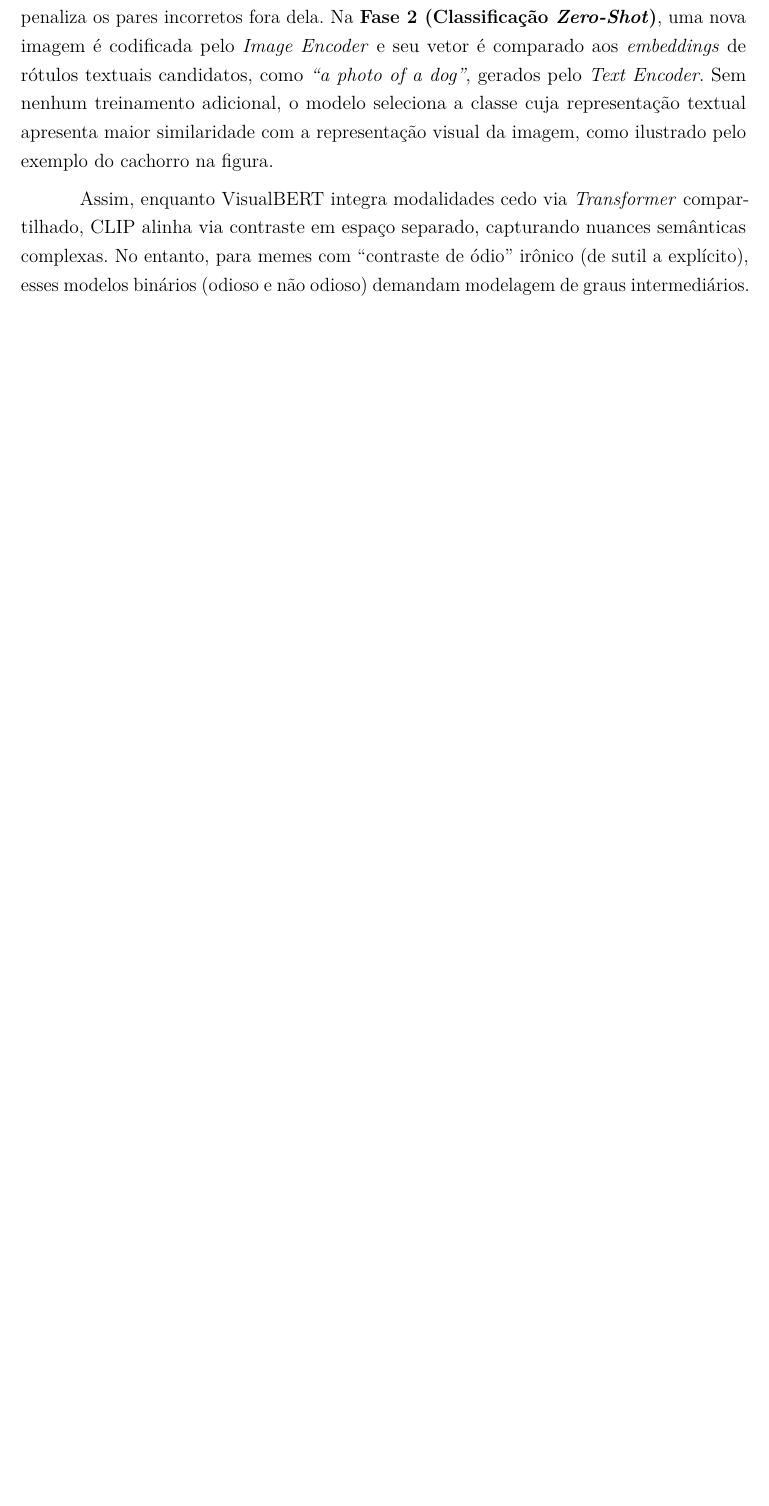
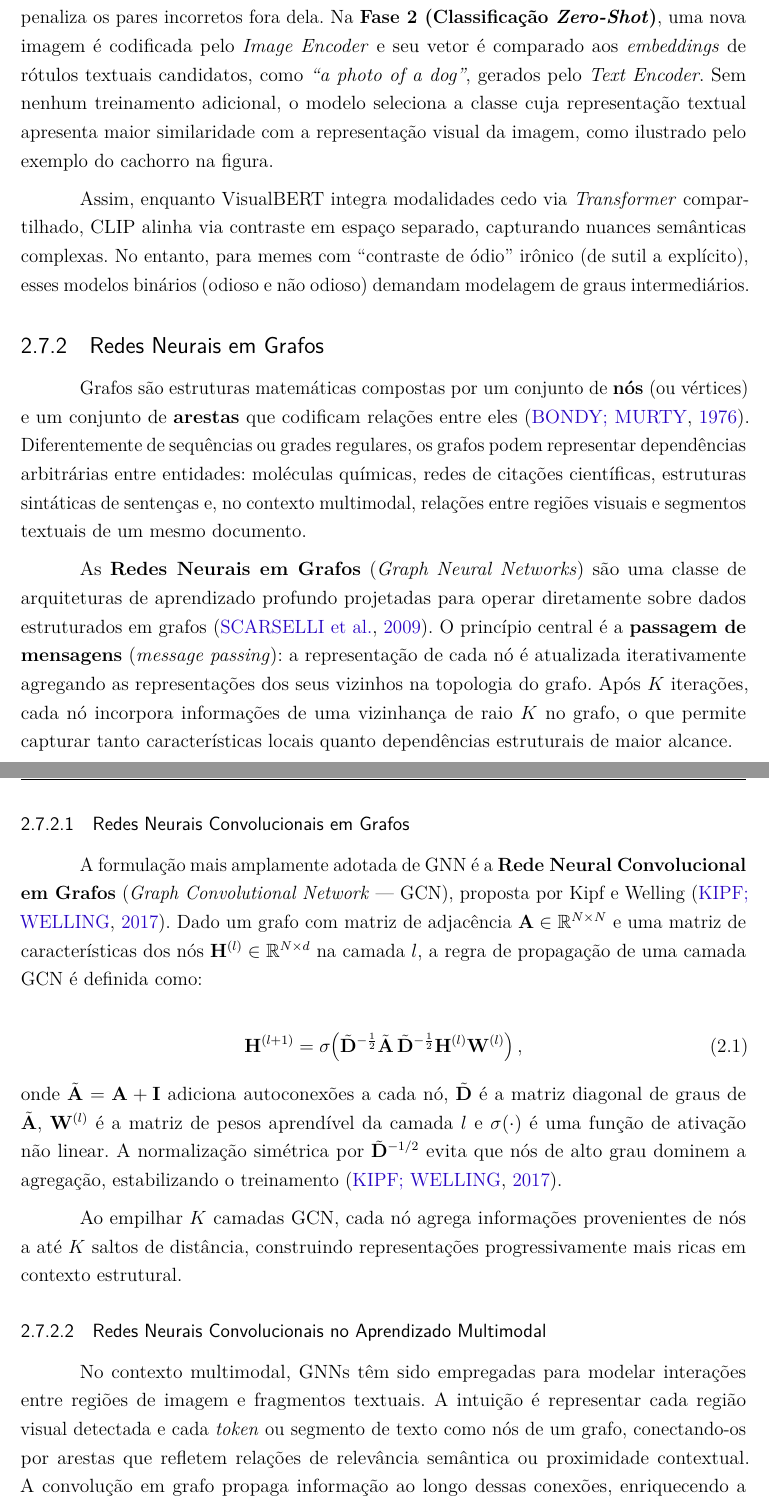
Before and after one commit to anathayna/tcc, a LaTeX thesis (latex/main.tex, which reads latex/cap2revisaobibliografica.tex): part of page 24 of 43 before the commit and two parts of pages 24 and 25 of 44 after it, the two joined at a grey line, cut so that both start at the same text, the shorter picture padded with empty space. Compiled offline with pdfLaTeX.

Commit message:
add graph

```diff
--- a/latex/cap2revisaobibliografica.tex
+++ b/latex/cap2revisaobibliografica.tex
@@ -256,3 +256,62 @@ A Figura~\ref{fig:clip-pipeline} ilustra o pipeline do CLIP em duas fases. Na \t
 
 Assim, enquanto VisualBERT integra modalidades cedo via \textit{Transformer} compartilhado, CLIP alinha via contraste em espaço separado, capturando nuances semânticas complexas. No entanto, para memes com ``contraste de ódio'' irônico (de sutil a explícito), esses modelos binários (odioso e não odioso) demandam modelagem de graus intermediários.
 
+\subsection{Redes Neurais em Grafos}
+
+Grafos são estruturas matemáticas compostas por um conjunto de \textbf{nós}
+(ou vértices) e um conjunto de \textbf{arestas} que codificam relações entre
+eles \cite{bondy1976}. Diferentemente de sequências ou grades regulares, os
+grafos podem representar dependências arbitrárias entre entidades: moléculas
+químicas, redes de citações científicas, estruturas sintáticas de sentenças e,
+no contexto multimodal, relações entre regiões visuais e segmentos textuais
+de um mesmo documento.
+
+As \textbf{Redes Neurais em Grafos} (\textit{Graph Neural Networks})
+são uma classe de arquiteturas de aprendizado profundo projetadas para operar
+diretamente sobre dados estruturados em grafos \cite{scarselli2009}. O princípio
+central é a \textbf{passagem de mensagens} (\textit{message passing}): a
+representação de cada nó é atualizada iterativamente agregando as
+representações dos seus vizinhos na topologia do grafo. Após $K$ iterações,
+cada nó incorpora informações de uma vizinhança de raio $K$ no grafo, o que
+permite capturar tanto características locais quanto dependências estruturais
+de maior alcance.
+
+\subsubsection{Redes Neurais Convolucionais em Grafos}
+
+A formulação mais amplamente adotada de GNN é a \textbf{Rede Neural
+Convolucional em Grafos} (\textit{Graph Convolutional Network} --- GCN),
+proposta por Kipf e Welling \cite{kipf2017}. Dado um grafo com matriz de
+adjacência $\mathbf{A} \in \mathbb{R}^{N \times N}$ e uma matriz de
+características dos nós $\mathbf{H}^{(l)} \in \mathbb{R}^{N \times d}$ na
+camada $l$, a regra de propagação de uma camada GCN é definida como:
+
+\begin{equation}
+    \mathbf{H}^{(l+1)} = \sigma\!\left(
+        \tilde{\mathbf{D}}^{-\frac{1}{2}}
+        \tilde{\mathbf{A}}\,
+        \tilde{\mathbf{D}}^{-\frac{1}{2}}
+        \mathbf{H}^{(l)}
+        \mathbf{W}^{(l)}
+    \right),
+    \label{eq:gcn}
+\end{equation}
+
+\noindent onde $\tilde{\mathbf{A}} = \mathbf{A} + \mathbf{I}$ adiciona
+autoconexões a cada nó, $\tilde{\mathbf{D}}$ é a matriz diagonal de graus de
+$\tilde{\mathbf{A}}$, $\mathbf{W}^{(l)}$ é a matriz de pesos aprendível da
+camada $l$ e $\sigma(\cdot)$ é uma função de ativação não linear. A
+normalização simétrica por $\tilde{\mathbf{D}}^{-1/2}$ evita que nós de alto
+grau dominem a agregação, estabilizando o treinamento \cite{kipf2017}.
+
+Ao empilhar $K$ camadas GCN, cada nó agrega informações provenientes de nós
+a até $K$ saltos de distância, construindo representações progressivamente
+mais ricas em contexto estrutural.
+
+\subsubsection{Redes Neurais Convolucionais no Aprendizado Multimodal}
+
+No contexto multimodal, GNNs têm sido empregadas para modelar interações
+entre regiões de imagem e fragmentos textuais. A intuição é representar
+cada região visual detectada e cada \textit{token} ou segmento de texto
+como nós de um grafo, conectando-os por arestas que refletem relações de
+relevância semântica ou proximidade contextual. A convolução em grafo propaga
+informação ao longo dessas conexões, enriquecendo a representação de cada nó
```
Also changed, not shown: latex/referencias.bib (+45 -0 lines), latex/cap2revisaobibliografica.tex (6 more changed lines).
